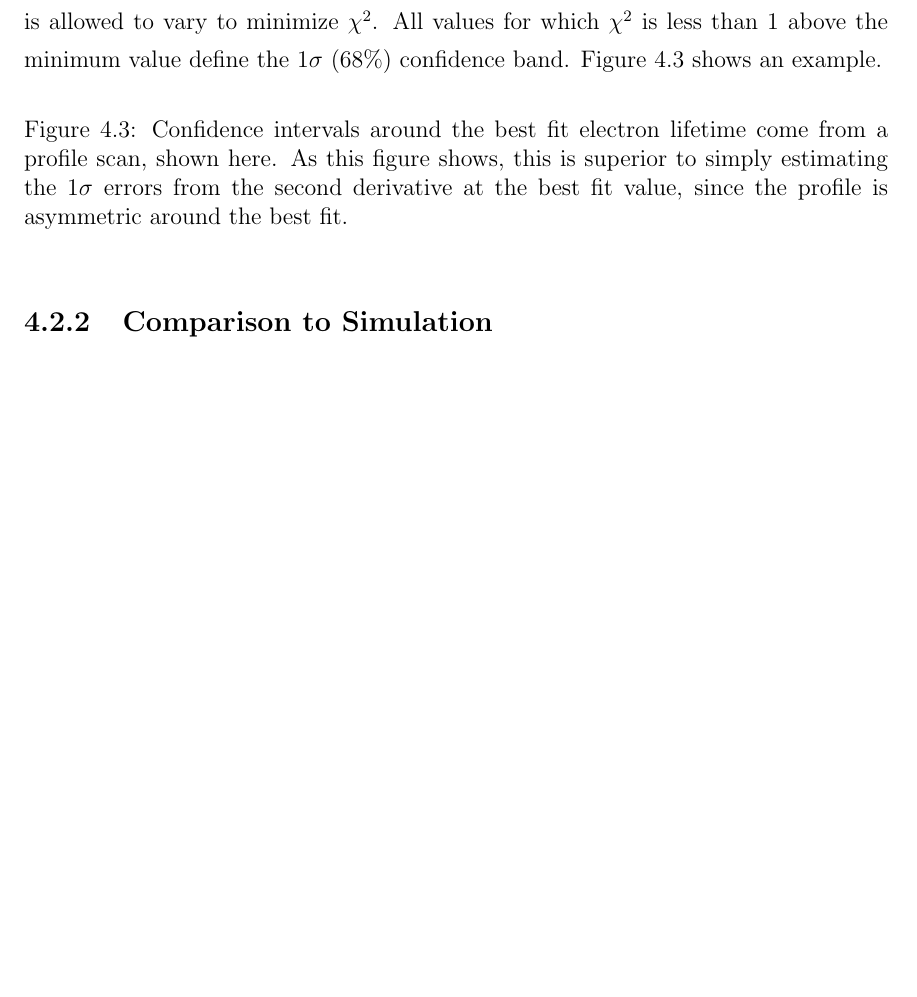
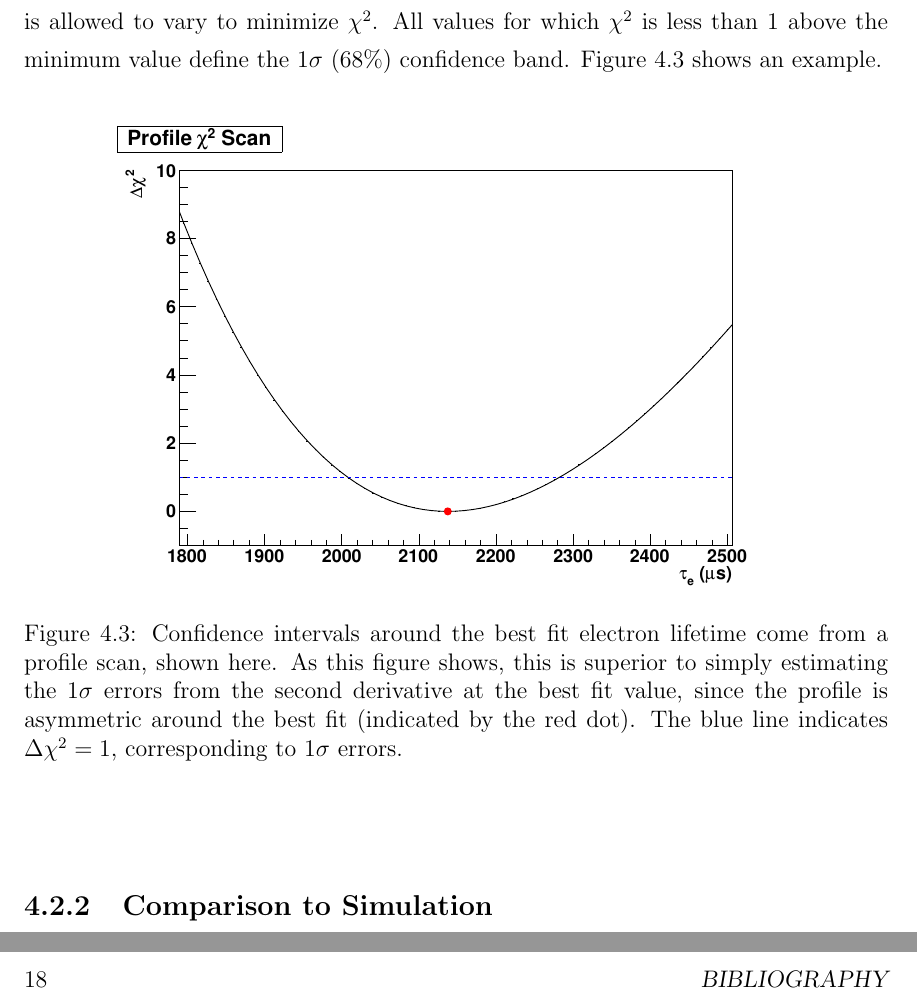
Before and after one commit to steveherrin/PhDThesis, a LaTeX thesis (Thesis/herrin-electronlifetime.tex): part of page 20 of 25 before the commit and two parts of pages 20 and 26 of 27 after it, the two joined at a grey line, cut so that both start at the same text, the shorter picture padded with empty space. Compiled offline with pdfLaTeX.

Commit message:
Added electron lifetime profile scan plot.

```diff
--- a/Thesis/herrin-electronlifetime.tex
+++ b/Thesis/herrin-electronlifetime.tex
@@ -82,7 +82,8 @@ The electron lifetime measurement comes from minimizing the \(\chi^2\) statistic
 
 \begin{figure}[htbp]
 \centering
-\caption[A profile scan around the best-fit electron lifetime]{Confidence intervals around the best fit electron lifetime come from a profile scan, shown here. As this figure shows, this is superior to simply estimating the 1\(\sigma\) errors from the second derivative at the best fit value, since the profile is asymmetric around the best fit.}
+\includegraphics[width=0.8\columnwidth]{./plots/el_run4252_profile.pdf}
+\caption[A profile scan around the best-fit electron lifetime]{Confidence intervals around the best fit electron lifetime come from a profile scan, shown here. As this figure shows, this is superior to simply estimating the 1\(\sigma\) errors from the second derivative at the best fit value, since the profile is asymmetric around the best fit (indicated by the red dot). The blue line indicates \(\Delta\chi^2 = 1\), corresponding to \(1\sigma\) errors.}
 \label{fig:profileel}
 \end{figure}
 
```
Also changed, not shown: Thesis/plots/el_run4252_profile.pdf (added).
